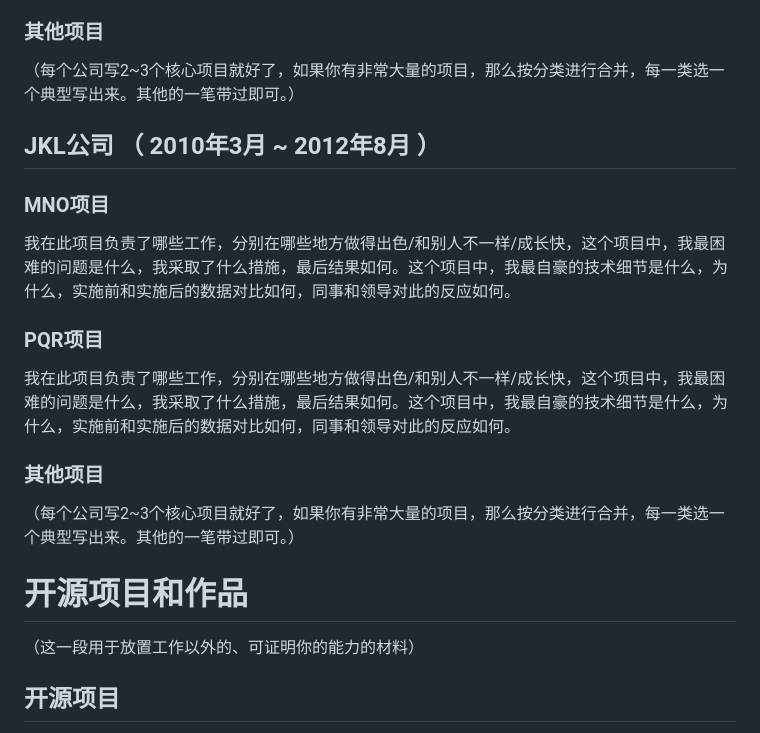
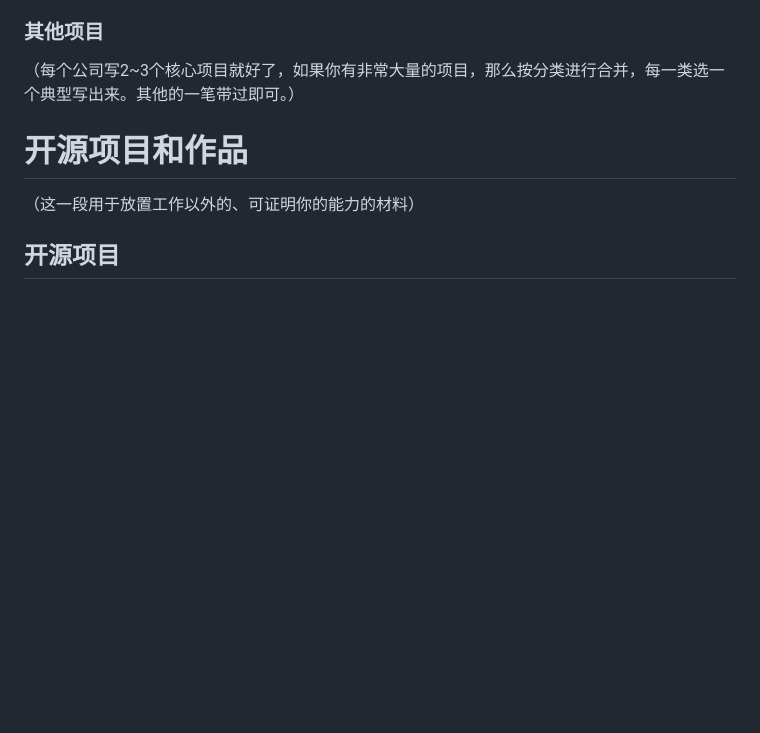
Before and after one commit to Akua1919/Akua1919.github.io, a Markdown page: README.md, the part around the change. Drawn GitHub-style; blank space fills up the shorter version.

```diff
--- a/README.md
+++ b/README.md
@@ -30,22 +30,6 @@
 ### 其他项目
 
 （每个公司写2~3个核心项目就好了，如果你有非常大量的项目，那么按分类进行合并，每一类选一个典型写出来。其他的一笔带过即可。）
-
-
-## JKL公司 （ 2010年3月 ~ 2012年8月 ）
-
-### MNO项目
-我在此项目负责了哪些工作，分别在哪些地方做得出色/和别人不一样/成长快，这个项目中，我最困难的问题是什么，我采取了什么措施，最后结果如何。这个项目中，我最自豪的技术细节是什么，为什么，实施前和实施后的数据对比如何，同事和领导对此的反应如何。
-
-
-### PQR项目
-我在此项目负责了哪些工作，分别在哪些地方做得出色/和别人不一样/成长快，这个项目中，我最困难的问题是什么，我采取了什么措施，最后结果如何。这个项目中，我最自豪的技术细节是什么，为什么，实施前和实施后的数据对比如何，同事和领导对此的反应如何。
-
-
-### 其他项目
-
-（每个公司写2~3个核心项目就好了，如果你有非常大量的项目，那么按分类进行合并，每一类选一个典型写出来。其他的一笔带过即可。）
-
 
 # 开源项目和作品
 （这一段用于放置工作以外的、可证明你的能力的材料）
```
